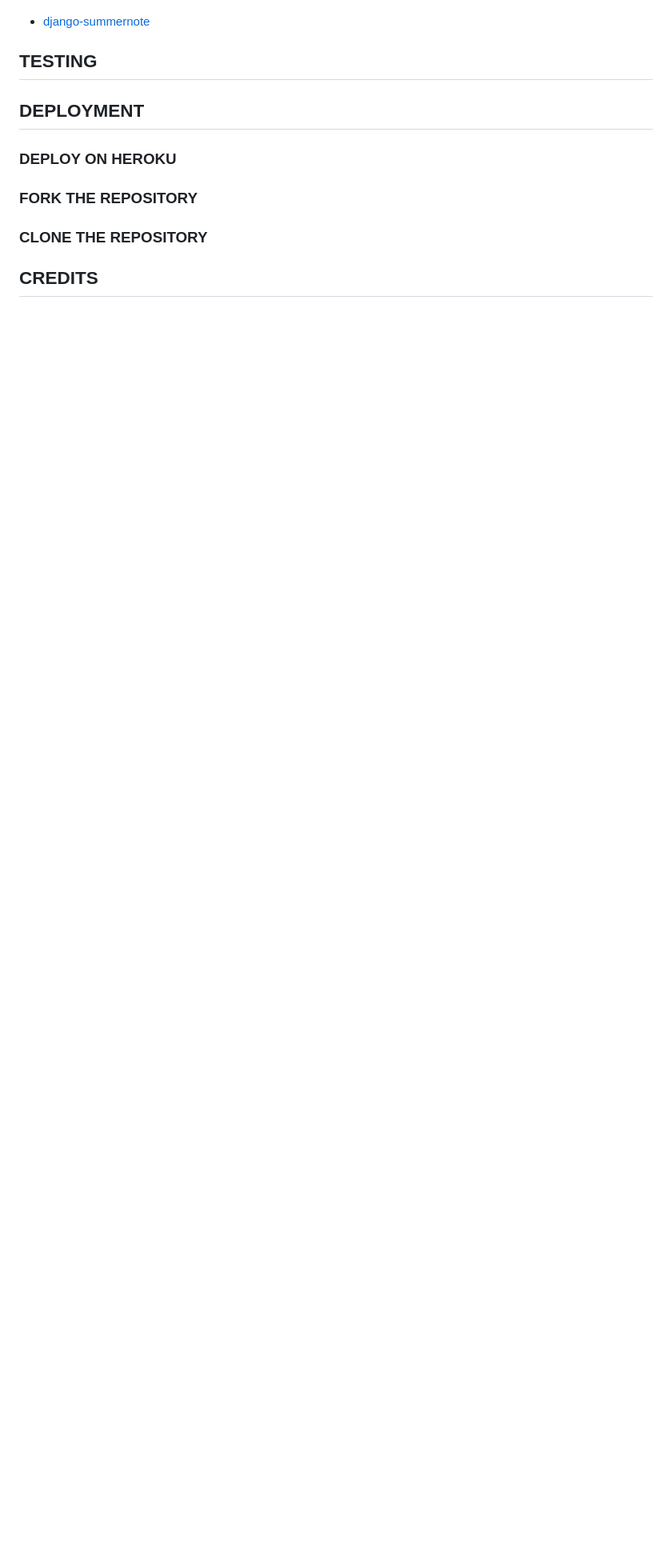
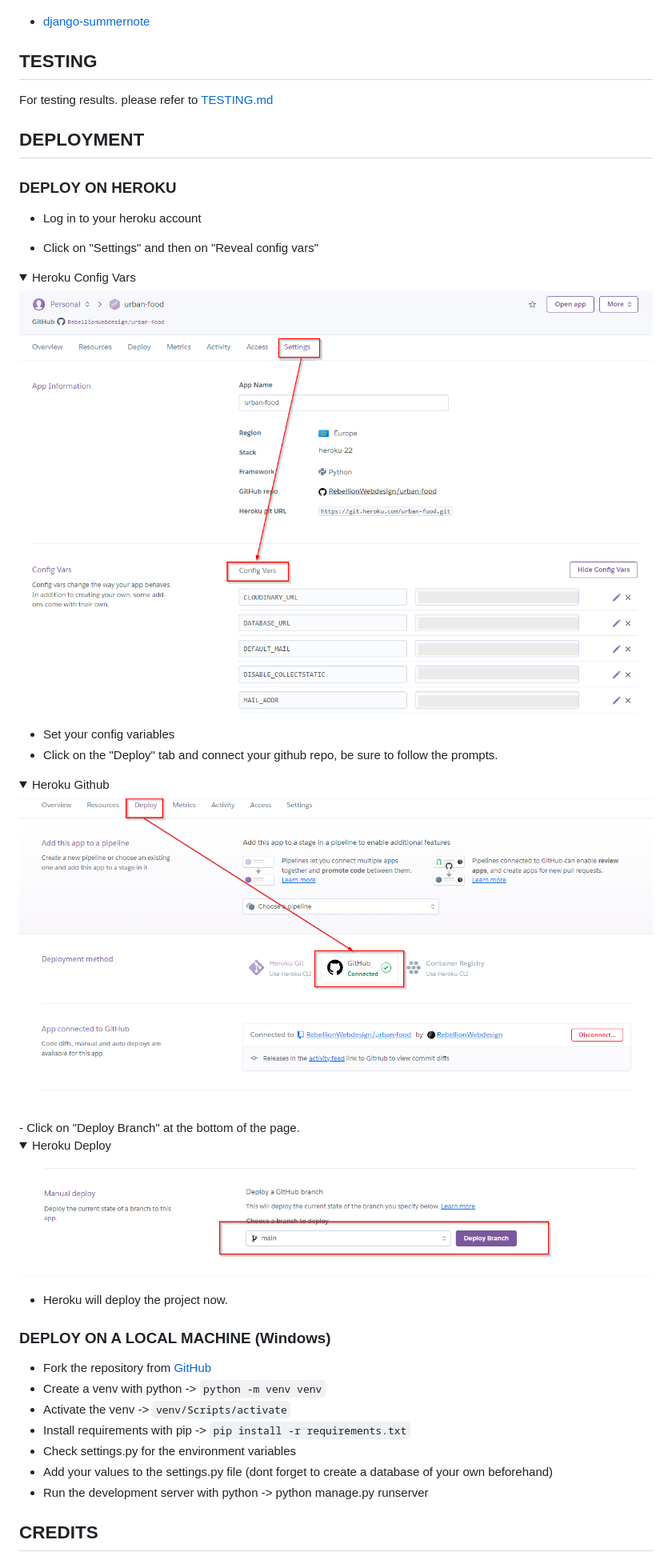
Before and after one commit to RebellionWebdesign/urban-food, a Markdown page: README.md, the part around one of its changes. Shown at 80% size. GitHub-like rendering; folded sections open; blank space fills up the shorter version.

```diff
--- a/README.md
+++ b/README.md
@@ -146,13 +159,46 @@ Visual effects are sparsingly used in this project. However, there are some:
 
 ## TESTING
 
+For testing results. please refer to [TESTING.md](TESTING.md)
+
 ## DEPLOYMENT
 
 ### DEPLOY ON HEROKU
 
-### FORK THE REPOSITORY
+- Log in to your heroku account
 
-### CLONE THE REPOSITORY
+- Click on "Settings" and then on "Reveal config vars"
+
+<details>
+  <summary>Heroku Config Vars</summary>
+<img src="docs/images/readme-images/heroku-config-vars.png" ><br>
+</details>
+
+- Set your config variables
+- Click on the "Deploy" tab and connect your github repo, be sure to follow the prompts.
+
+<details>
+  <summary>Heroku Github</summary>
+<img src="docs/images/readme-images/heroku-connect-git.png" ><br>
+</details>
+- Click on "Deploy Branch" at the bottom of the page.
+
+<details>
+  <summary>Heroku Deploy</summary>
+<img src="docs/images/readme-images/heroku-deploy.png" ><br>
+</details>
+
+- Heroku will deploy the project now.
+
+### DEPLOY ON A LOCAL MACHINE (Windows)
+
+- Fork the repository from [GitHub](https://github.com/RebellionWebdesign/urban-food)
+- Create a venv with python -> `python -m venv venv`
+- Activate the venv -> `venv/Scripts/activate`
+- Install requirements with pip ->  `pip install -r requirements.txt`
+- Check settings.py for the environment variables
+- Add your values to the settings.py file (dont forget to create a database of your own beforehand)
+- Run the development server with python -> python manage.py runserver
 
 ## CREDITS
 
```
Also changed, not shown: other parts of README.md (+17 -1 lines).
